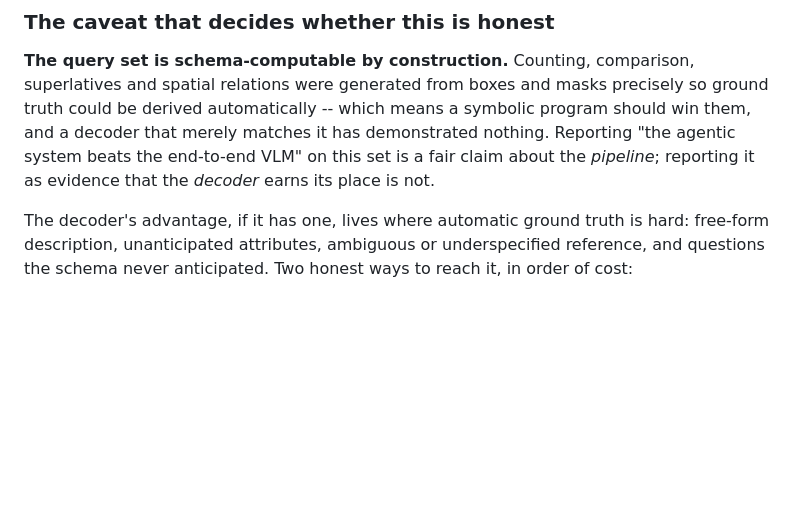
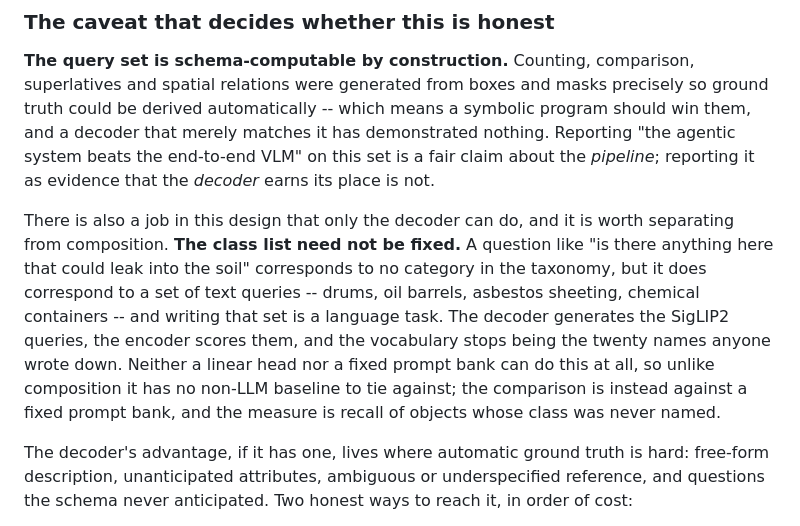
Before and after one commit to Andre4102/wastevlm, a Markdown page: PLAN_OPEN_WORLD.md, the part around the change. Drawn GitHub-style; blank space fills up the shorter version.

Commit message:
Let the decoder write the queries, not just read the answers
A question like 'anything that could leak into the soil' names no category in the
taxonomy but does name a set of text queries. Writing that set is a language task
with no non-LLM baseline to tie against, unlike composition, so it is measured
against a fixed prompt bank by recall of objects whose class was never named.

```diff
--- a/PLAN_OPEN_WORLD.md
+++ b/PLAN_OPEN_WORLD.md
@@ -232,6 +232,17 @@ Reporting "the agentic system beats the end-to-end VLM" on this set is a fair
 claim about the *pipeline*; reporting it as evidence that the *decoder* earns its
 place is not.
 
+There is also a job in this design that only the decoder can do, and it is worth
+separating from composition. **The class list need not be fixed.** A question like
+"is there anything here that could leak into the soil" corresponds to no category
+in the taxonomy, but it does correspond to a set of text queries -- drums, oil
+barrels, asbestos sheeting, chemical containers -- and writing that set is a
+language task. The decoder generates the SigLIP2 queries, the encoder scores them,
+and the vocabulary stops being the twenty names anyone wrote down. Neither a
+linear head nor a fixed prompt bank can do this at all, so unlike composition it
+has no non-LLM baseline to tie against; the comparison is instead against a fixed
+prompt bank, and the measure is recall of objects whose class was never named.
+
 The decoder's advantage, if it has one, lives where automatic ground truth is
 hard: free-form description, unanticipated attributes, ambiguous or
 underspecified reference, and questions the schema never anticipated. Two honest
```
